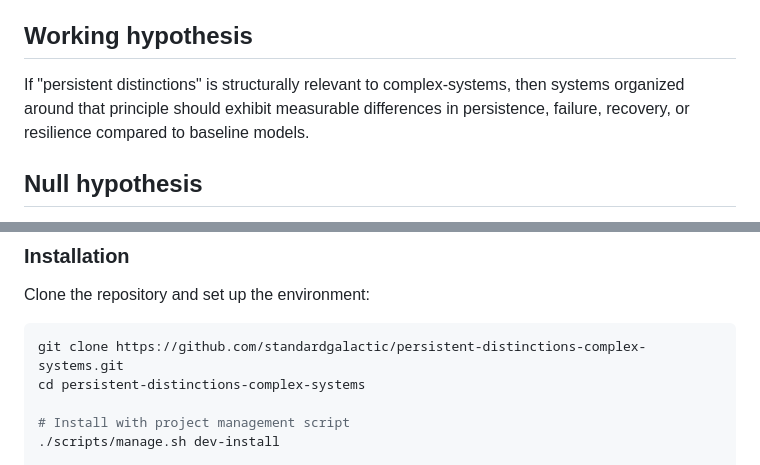
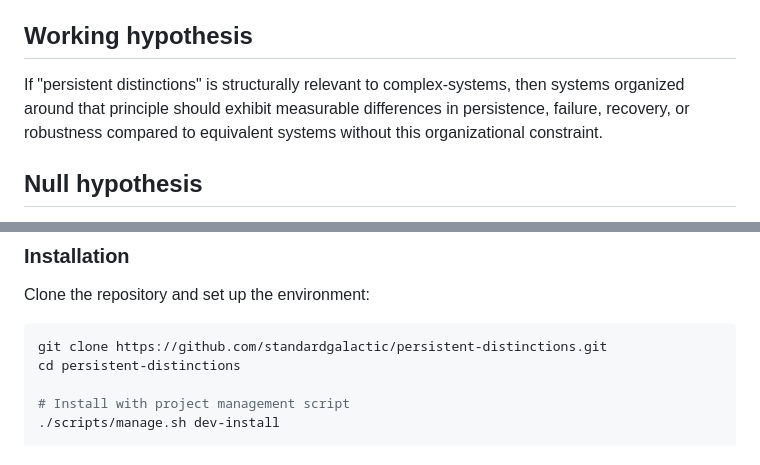
Before and after one commit to standardgalactic/persistent-distinctions, a Markdown page: README.md, 2 parts joined by grey strips. Rendered like a GitHub page.

Commit message:
Update repository name to shorter form

````diff
--- a/README.md
+++ b/README.md
@@ -17,7 +17,7 @@ What observable consequences follow if "persistent distinctions" is treated as a
 
 ## Working hypothesis
 
-If "persistent distinctions" is structurally relevant to complex-systems, then systems organized around that principle should exhibit measurable differences in persistence, failure, recovery, or resilience compared to baseline models.
+If "persistent distinctions" is structurally relevant to complex-systems, then systems organized around that principle should exhibit measurable differences in persistence, failure, recovery, or robustness compared to equivalent systems without this organizational constraint.
 
 ## Null hypothesis
 
@@ -55,8 +55,8 @@ executable rather than as a finished research result.
 Clone the repository and set up the environment:
 
 ```bash
-git clone https://github.com/standardgalactic/persistent-distinctions-complex-systems.git
-cd persistent-distinctions-complex-systems
+git clone https://github.com/standardgalactic/persistent-distinctions.git
+cd persistent-distinctions
 
 # Install with project management script
 ./scripts/manage.sh dev-install
````
